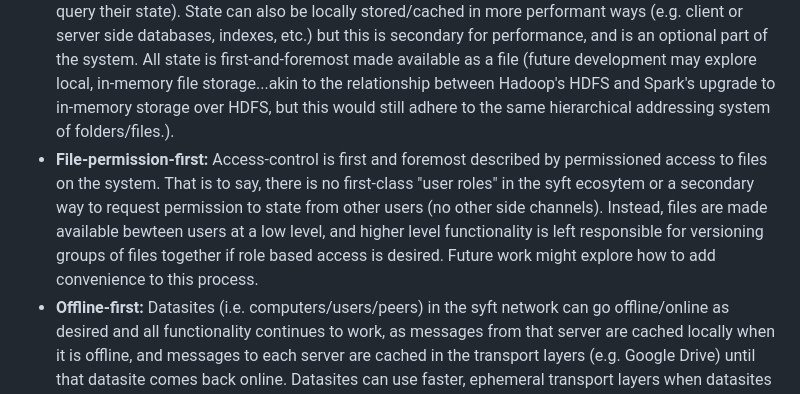
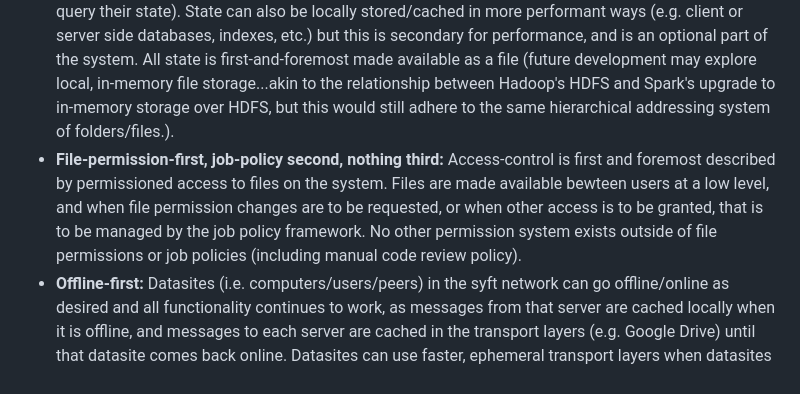
Before and after one commit to OpenMined/syft-client, a Markdown page: README.md, the part around the change. Rendered like a GitHub page.

```diff
--- a/README.md
+++ b/README.md
@@ -5,7 +5,7 @@ Syft client is a high level client object bundling modular components which enab
 # Principles
 
 - **File-first:** State is first and foremost described by files, which are synced amongst peers on the network to communicate updates to state. Client-side state can be made directly viewable through client side applications which display the local / client-side files in a convenient manner (but not files which aren't available to the local filesystem... unless one is submitting a job to someone else to query their state). State can also be locally stored/cached in more performant ways (e.g. client or server side databases, indexes, etc.) but this is secondary for performance, and is an optional part of the system. All state is first-and-foremost made available as a file (future development may explore local, in-memory file storage...akin to the relationship between Hadoop's HDFS and Spark's upgrade to in-memory storage over HDFS, but this would still adhere to the same hierarchical addressing system of folders/files.).
-- **File-permission-first:** Access-control is first and foremost described by permissioned access to files on the system. That is to say, there is no first-class "user roles" in the syft ecosytem or a secondary way to request permission to state from other users (no other side channels). Instead, files are made available bewteen users at a low level, and higher level functionality is left responsible for versioning groups of files together if role based access is desired. Future work might explore how to add convenience to this process.
+- **File-permission-first, job-policy second, nothing third:** Access-control is first and foremost described by permissioned access to files on the system. Files are made available bewteen users at a low level, and when file permission changes are to be requested, or when other access is to be granted, that is to be managed by the job policy framework. No other permission system exists outside of file permissions or job policies (including manual code review policy).
 - **Offline-first:** Datasites (i.e. computers/users/peers) in the syft network can go offline/online as desired and all functionality continues to work, as messages from that server are cached locally when it is offline, and messages to each server are cached in the transport layers (e.g. Google Drive) until that datasite comes back online. Datasites can use faster, ephemeral transport layers when datasites are online at the same time (e.g. WebRTC), but this is an optional upgrade, not the foundation to the system.
 - **Shell-first:** Functions are first and foremost described as shell scripts (run.sh) inside of a folder of resources (job_23j3ijgw/).
 - **Schema-last:** For the core syft protocol, we seek to only require schemas or dependencies which all computers in the world are highly likely to already have (e.g. some kind of local filesystem + some kind of local shell + internet access)... with anything else that might be built on top of this core layer left open for users to steaward.
```
